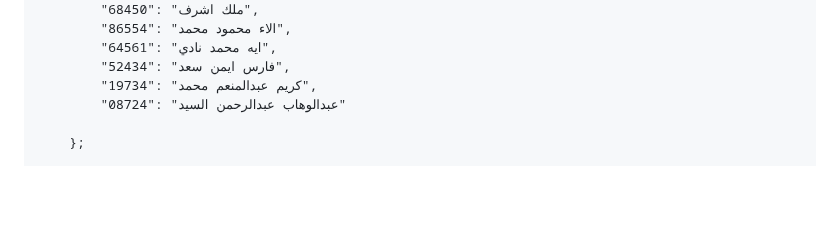
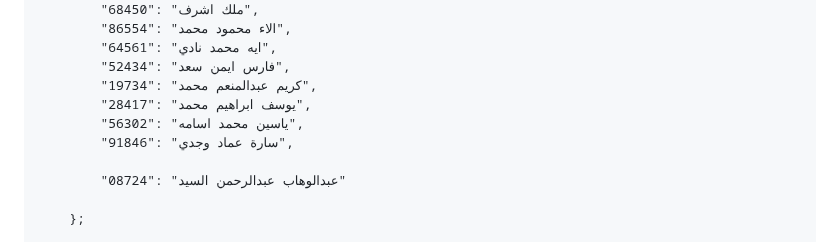
Before and after one commit to eng-Mora/student_code, a Markdown page: README.md, the part around the change. Drawn GitHub-style; blank space fills up the shorter version.

```diff
--- a/README.md
+++ b/README.md
@@ -165,6 +165,10 @@
             "64561": "ايه محمد نادي",
             "52434": "فارس ايمن سعد",
             "19734": "كريم عبدالمنعم محمد",
+            "28417": "يوسف ابراهيم محمد",
+            "56302": "ياسين محمد اسامه",
+            "91846": "سارة عماد وجدي",
+
             "08724": "عبدالوهاب عبدالرحمن السيد"
 
         };
```
